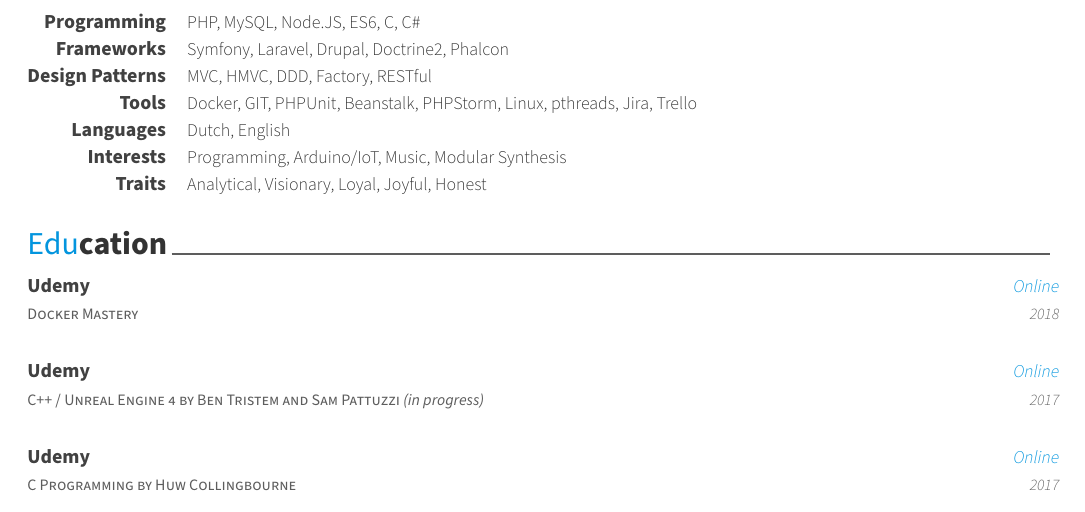
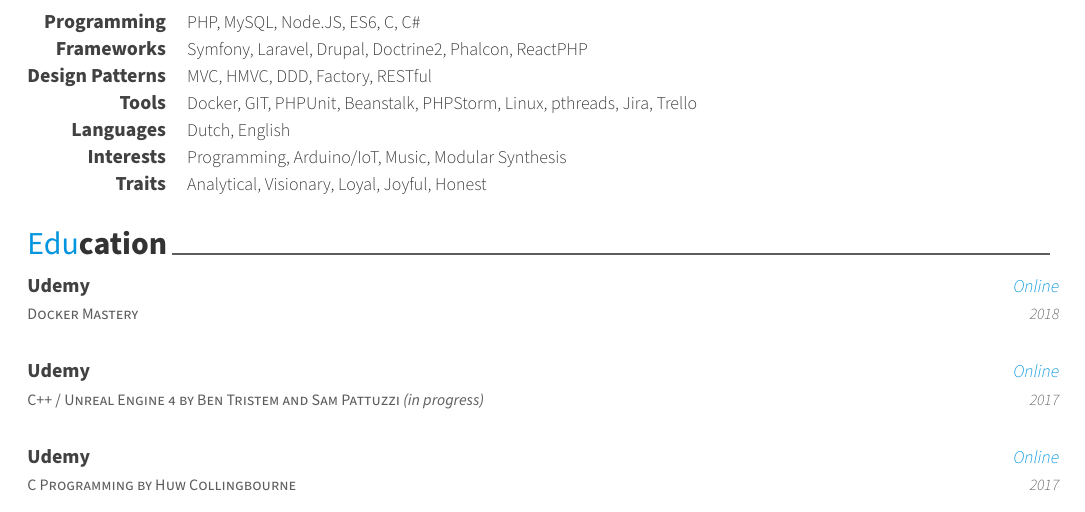
Before and after one commit to erik404/CV, a LaTeX CV (cv.tex, which reads resume/skills.tex): part of page 2 of 2, cut so that both start at the same text. Compiled offline with XeLaTeX.

Commit message:
added ReactPHP

```diff
--- a/resume/skills.tex
+++ b/resume/skills.tex
@@ -17,7 +17,7 @@
 %---------------------------------------------------------
   \cvskill
     {Frameworks} % Category
-    {Symfony, Laravel, Drupal, Doctrine2, Phalcon} % Skills
+    {Symfony, Laravel, Drupal, Doctrine2, Phalcon, ReactPHP} % Skills
 
 %---------------------------------------------------------
   \cvskill
```
